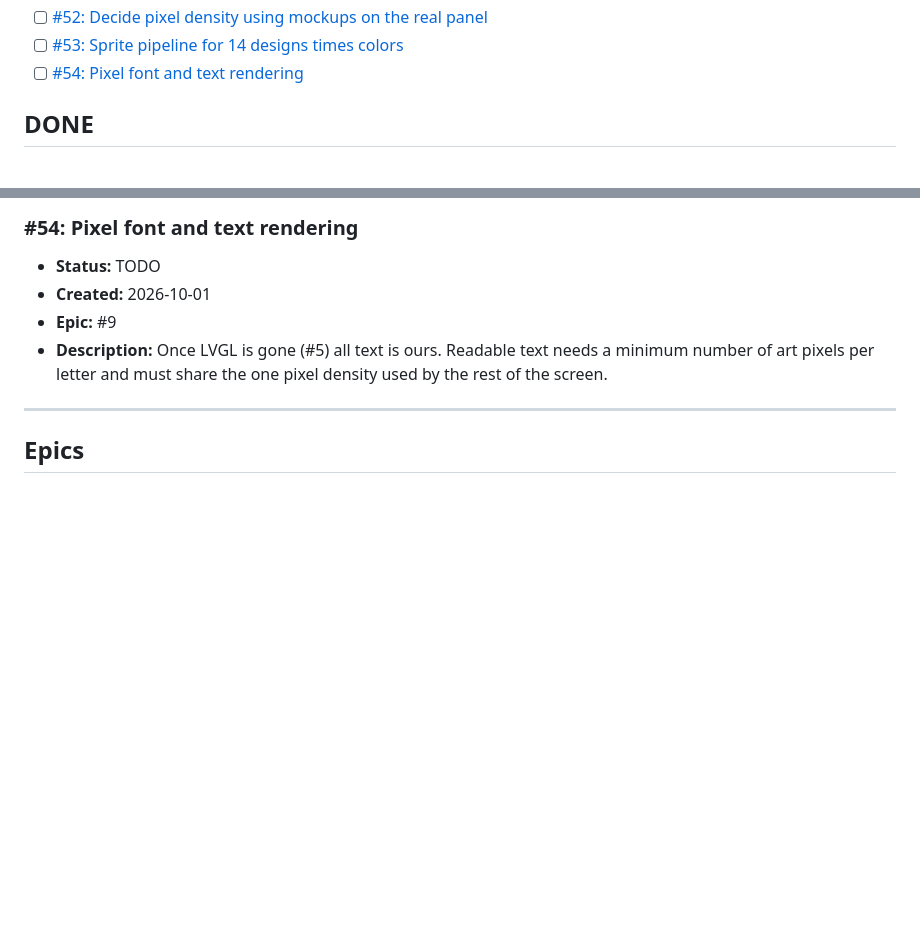
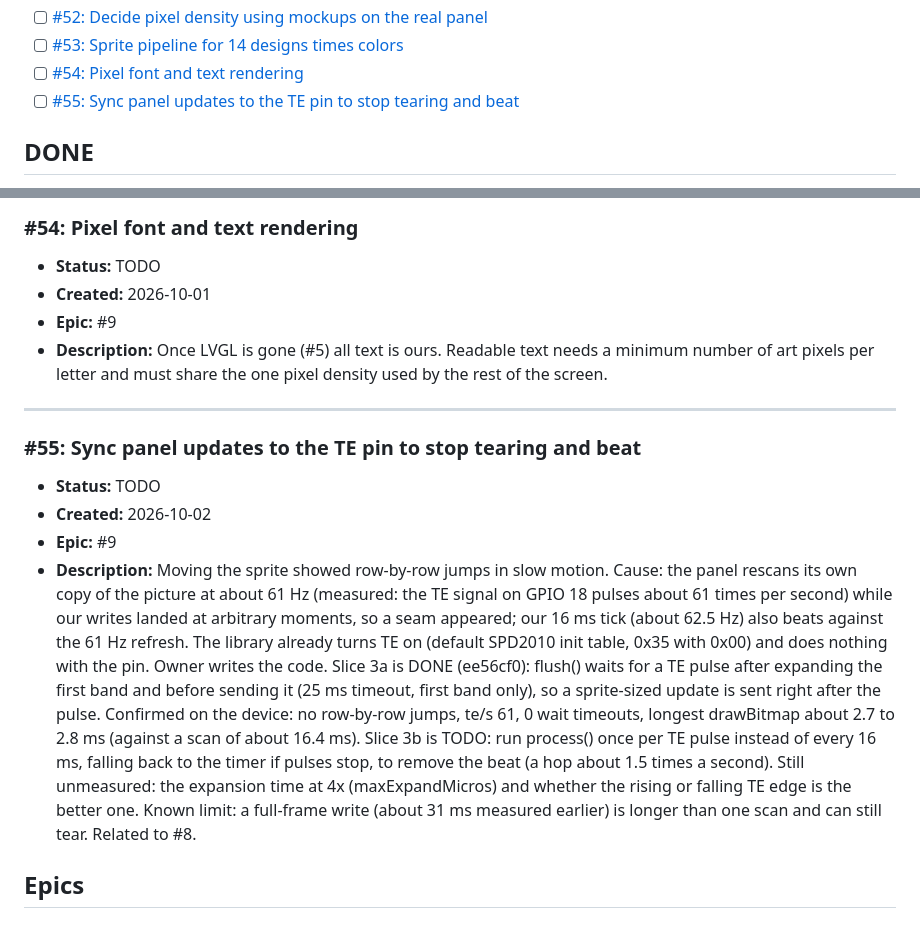
Before and after one commit to dylanclaywell/marupon, a Markdown page: docs/feature-backlog.md, 2 parts joined by grey strips. Drawn GitHub-style; blank space fills up the shorter version.

Commit message:
docs: add task for TE sync, 3a done

```diff
--- a/docs/feature-backlog.md
+++ b/docs/feature-backlog.md
@@ -51,6 +51,7 @@
 - [ ] [#52: Decide pixel density using mockups on the real panel](#task-52)
 - [ ] [#53: Sprite pipeline for 14 designs times colors](#task-53)
 - [ ] [#54: Pixel font and text rendering](#task-54)
+- [ ] [#55: Sync panel updates to the TE pin to stop tearing and beat](#task-55)
 
 ## DONE
 - [x] [#1: Decouple game logic and movement from loop speed (fixed timestep)](#task-1)
@@ -436,6 +437,13 @@
 * **Description:** Once LVGL is gone (#5) all text is ours. Readable text needs a minimum number of art pixels per letter and must share the one pixel density used by the rest of the screen.
 ---
 
+<a id="task-55"></a>
+### #55: Sync panel updates to the TE pin to stop tearing and beat
+* **Status:** TODO
+* **Created:** 2026-10-02
+* **Epic:** #9
+* **Description:** Moving the sprite showed row-by-row jumps in slow motion. Cause: the panel rescans its own copy of the picture at about 61 Hz (measured: the TE signal on GPIO 18 pulses about 61 times per second) while our writes landed at arbitrary moments, so a seam appeared; our 16 ms tick (about 62.5 Hz) also beats against the 61 Hz refresh. The library already turns TE on (default SPD2010 init table, 0x35 with 0x00) and does nothing with the pin. Owner writes the code. Slice 3a is DONE (ee56cf0): flush() waits for a TE pulse after expanding the first band and before sending it (25 ms timeout, first band only), so a sprite-sized update is sent right after the pulse. Confirmed on the device: no row-by-row jumps, te/s 61, 0 wait timeouts, longest drawBitmap about 2.7 to 2.8 ms (against a scan of about 16.4 ms). Slice 3b is TODO: run process() once per TE pulse instead of every 16 ms, falling back to the timer if pulses stop, to remove the beat (a hop about 1.5 times a second). Still unmeasured: the expansion time at 4x (maxExpandMicros) and whether the rising or falling TE edge is the better one. Known limit: a full-frame write (about 31 ms measured earlier) is longer than one scan and can still tear. Related to #8.
+
 ## Epics
 
 <a id="epic-1"></a>
```
